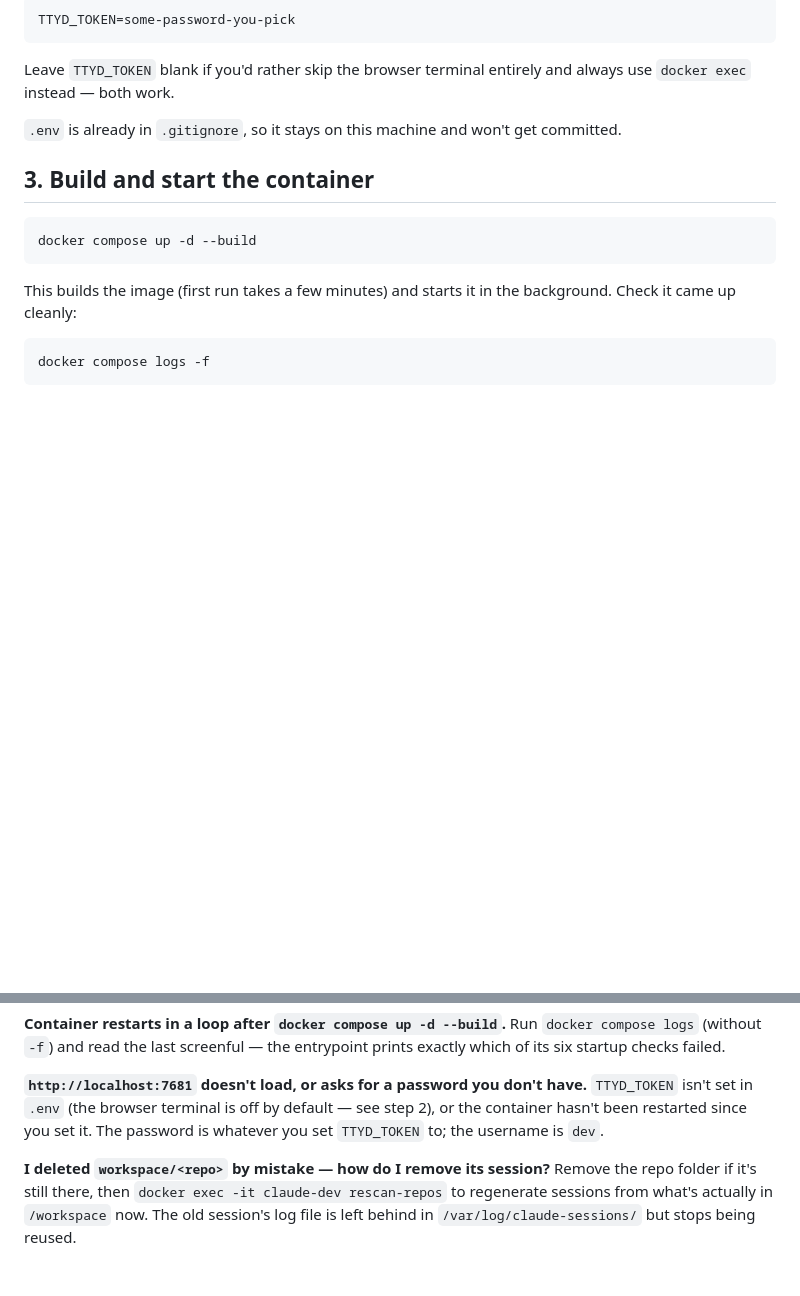
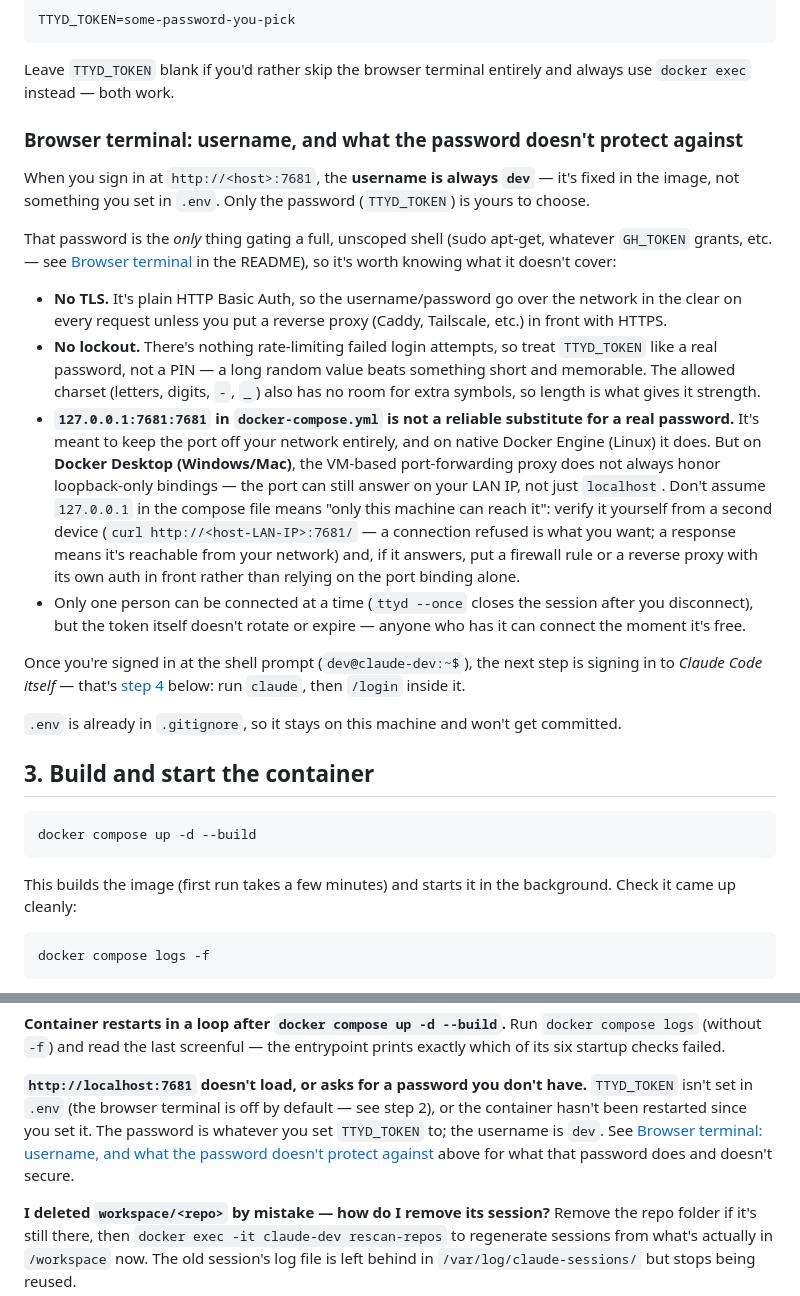
Before and after one commit to byLenny/claude-code-container, a Markdown page: SETUP.md, 2 parts joined by grey strips. GitHub-like rendering; blank space fills up the shorter version.

Commit message:
Document browser-terminal username and its security limits in SETUP.md
TTYD_TOKEN's username (always 'dev') and what it doesn't protect against
-- plain HTTP basic auth, no lockout, restricted token charset, and that
127.0.0.1 port bindings aren't reliably loopback-only on Docker Desktop
-- were previously undocumented outside a one-line troubleshooting entry.
README now links to the new section from Browser terminal.

Co-Authored-By: Claude Sonnet 5 <noreply@anthropic.com>

```diff
--- a/SETUP.md
+++ b/SETUP.md
@@ -83,6 +83,44 @@ TTYD_TOKEN=some-password-you-pick
 
 Leave `TTYD_TOKEN` blank if you'd rather skip the browser terminal
 entirely and always use `docker exec` instead — both work.
+
+### Browser terminal: username, and what the password doesn't protect against
+
+When you sign in at `http://<host>:7681`, the **username is always `dev`**
+— it's fixed in the image, not something you set in `.env`. Only the
+password (`TTYD_TOKEN`) is yours to choose.
+
+That password is the *only* thing gating a full, unscoped shell (sudo
+apt-get, whatever `GH_TOKEN` grants, etc. — see
+[Browser terminal](README.md#browser-terminal) in the README), so it's
+worth knowing what it doesn't cover:
+
+- **No TLS.** It's plain HTTP Basic Auth, so the username/password go over
+  the network in the clear on every request unless you put a reverse proxy
+  (Caddy, Tailscale, etc.) in front with HTTPS.
+- **No lockout.** There's nothing rate-limiting failed login attempts, so
+  treat `TTYD_TOKEN` like a real password, not a PIN — a long random value
+  beats something short and memorable. The allowed charset (letters,
+  digits, `-`, `_`) also has no room for extra symbols, so length is what
+  gives it strength.
+- **`127.0.0.1:7681:7681` in `docker-compose.yml` is not a reliable
+  substitute for a real password.** It's meant to keep the port off your
+  network entirely, and on native Docker Engine (Linux) it does. But on
+  **Docker Desktop (Windows/Mac)**, the VM-based port-forwarding proxy does
+  not always honor loopback-only bindings — the port can still answer on
+  your LAN IP, not just `localhost`. Don't assume `127.0.0.1` in the compose
+  file means "only this machine can reach it": verify it yourself from a
+  second device (`curl http://<host-LAN-IP>:7681/` — a connection refused
+  is what you want; a response means it's reachable from your network) and,
+  if it answers, put a firewall rule or a reverse proxy with its own auth in
+  front rather than relying on the port binding alone.
+- Only one person can be connected at a time (`ttyd --once` closes the
+  session after you disconnect), but the token itself doesn't rotate or
+  expire — anyone who has it can connect the moment it's free.
+
+Once you're signed in at the shell prompt (`dev@claude-dev:~$`), the next
+step is signing in to *Claude Code itself* — that's [step 4](#4-log-in-to-claude-code-one-time-only)
+below: run `claude`, then `/login` inside it.
 
 `.env` is already in `.gitignore`, so it stays on this machine and won't get
 committed.
@@ -220,7 +258,10 @@ entrypoint prints exactly which of its six startup checks failed.
 **`http://localhost:7681` doesn't load, or asks for a password you don't have.**
 `TTYD_TOKEN` isn't set in `.env` (the browser terminal is off by default —
 see step 2), or the container hasn't been restarted since you set it. The
-password is whatever you set `TTYD_TOKEN` to; the username is `dev`.
+password is whatever you set `TTYD_TOKEN` to; the username is `dev`. See
+[Browser terminal: username, and what the password doesn't protect
+against](#browser-terminal-username-and-what-the-password-doesnt-protect-against)
+above for what that password does and doesn't secure.
 
 **I deleted `workspace/<repo>` by mistake — how do I remove its session?**
 Remove the repo folder if it's still there, then
```
Also changed, not shown: README.md (+4 -1 lines).
